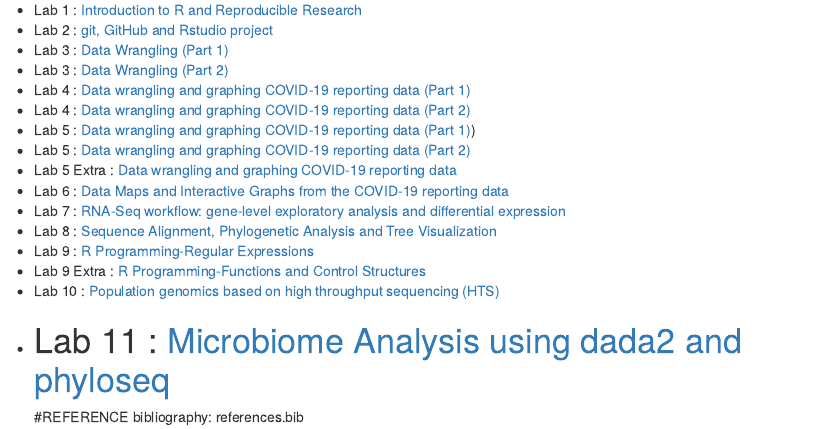
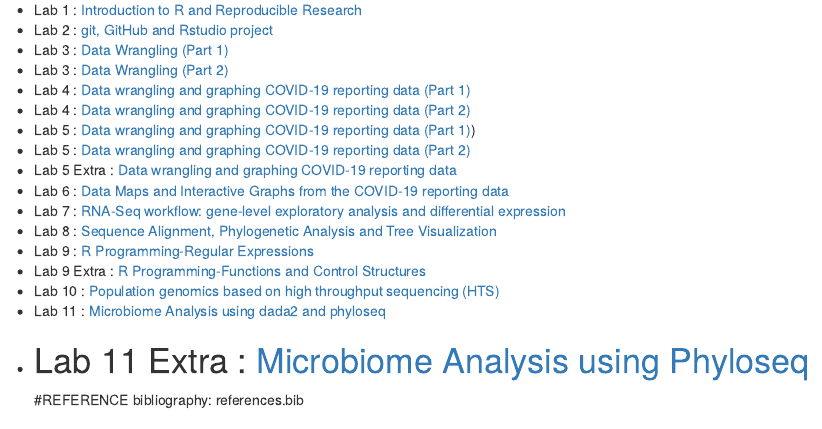
Before and after one commit to adame101/evogenomics-course, an R Markdown document (index.Rmd): the page in a window 1100 px wide, from 210 px down. The pictures show the output file index.html that the author committed with the source, opened offline.

Commit message:
Adding lab11x

```diff
--- a/index.Rmd
+++ b/index.Rmd
@@ -24,6 +24,7 @@ This is a rendering of hmtl files from the course repository  (https://github.co
 * Lab 9 Extra : [R Programming-Functions and Control Structures](Lab9x.html)
 * Lab 10  : [Population genomics based on high throughput sequencing (HTS)](Lab10.html)
 * Lab 11  : [Microbiome Analysis using dada2 and phyloseq](Lab11.html)
+* Lab 11 Extra  : [Microbiome Analysis using Phyloseq](Lab11x.html)
 =======
 #REFERENCE
  bibliography: references.bib
```
Also changed, not shown: index.html.
